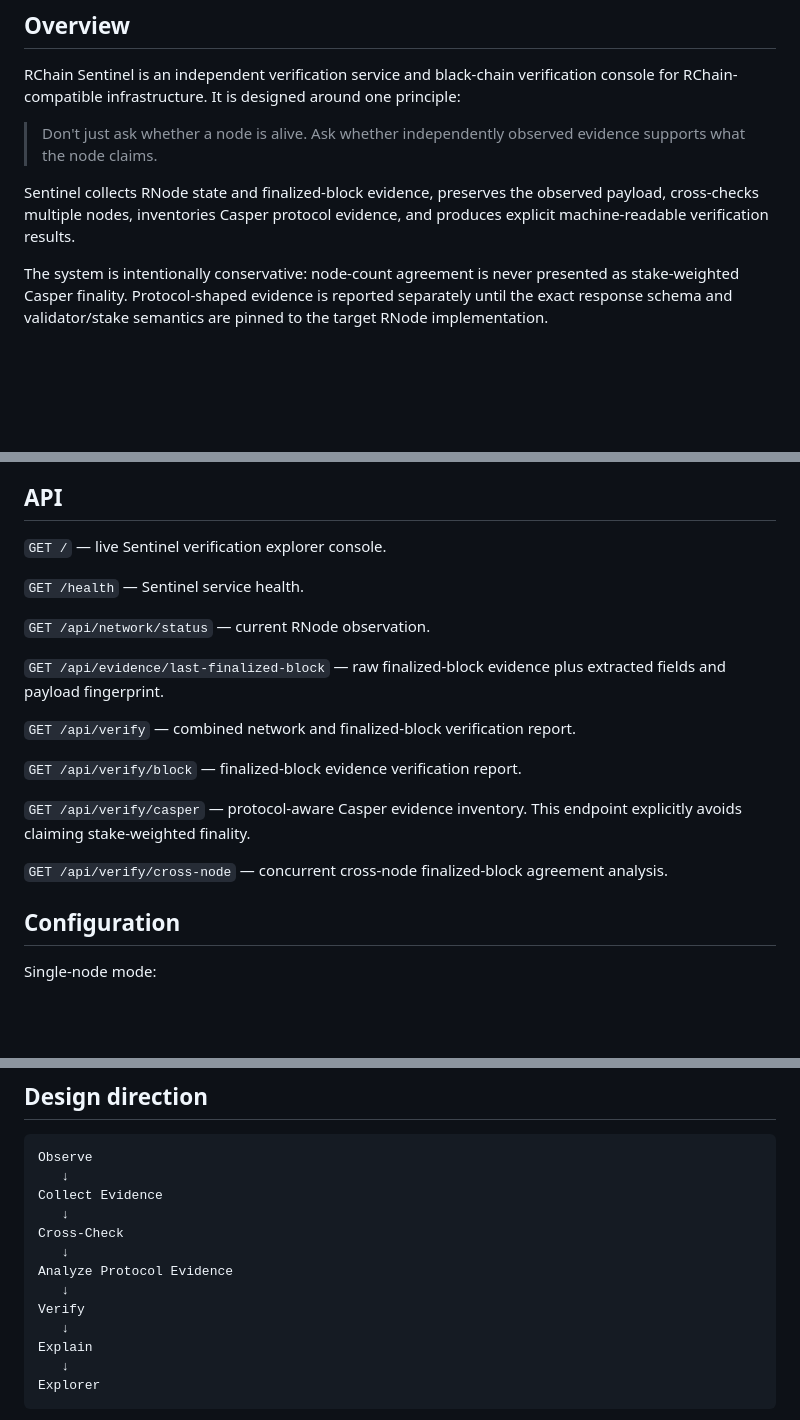
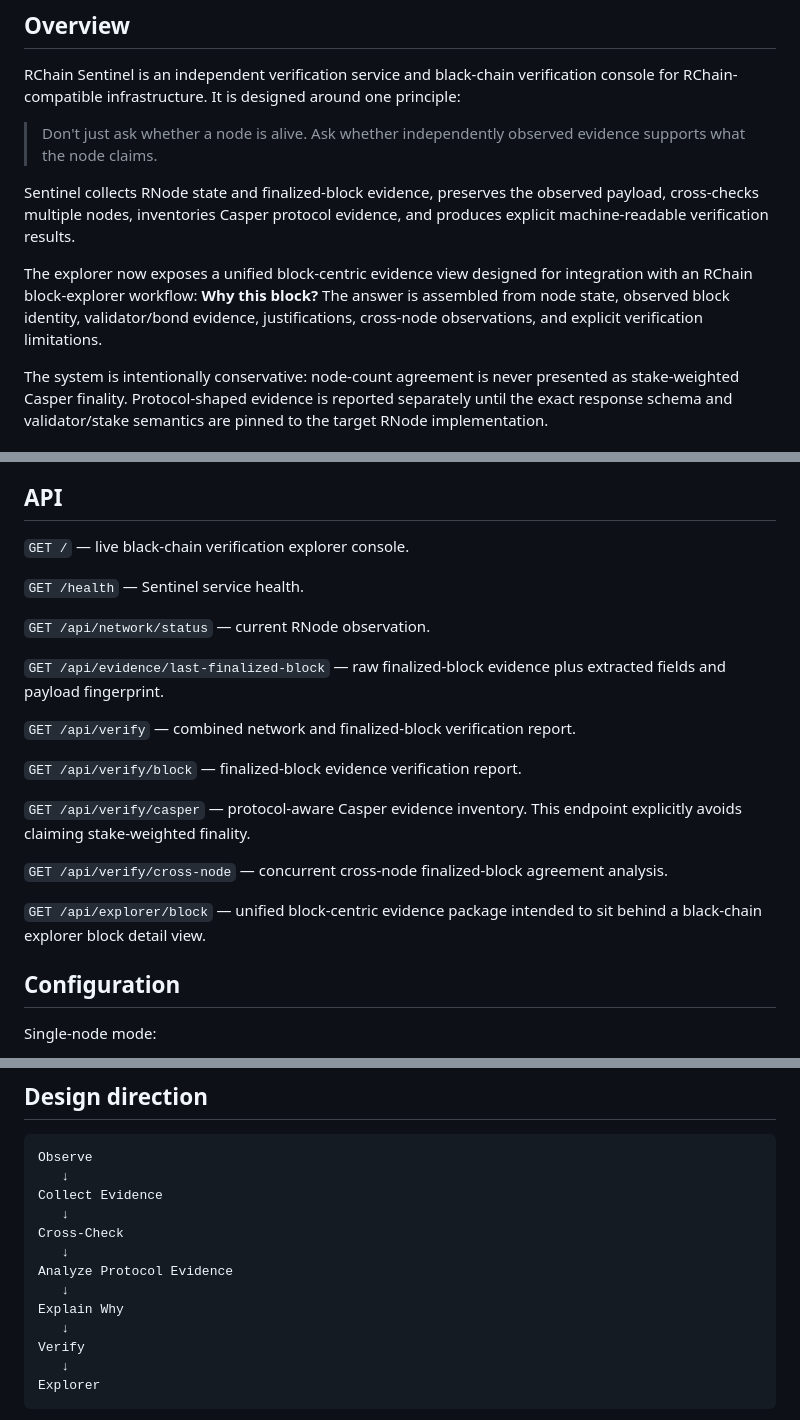
Before and after one commit to aixaria0/rchain-sentinel, a Markdown page: README.md, 3 parts joined by grey strips. GitHub-like rendering; blank space fills up the shorter version.

````diff
--- a/README.md
+++ b/README.md
@@ -20,6 +20,8 @@ RChain Sentinel is an independent verification service and black-chain verificat
 > Don't just ask whether a node is alive. Ask whether independently observed evidence supports what the node claims.
 
 Sentinel collects RNode state and finalized-block evidence, preserves the observed payload, cross-checks multiple nodes, inventories Casper protocol evidence, and produces explicit machine-readable verification results.
+
+The explorer now exposes a unified block-centric evidence view designed for integration with an RChain block-explorer workflow: **Why this block?** The answer is assembled from node state, observed block identity, validator/bond evidence, justifications, cross-node observations, and explicit verification limitations.
 
 The system is intentionally conservative: node-count agreement is never presented as stake-weighted Casper finality. Protocol-shaped evidence is reported separately until the exact response schema and validator/stake semantics are pinned to the target RNode implementation.
 
@@ -70,7 +77,7 @@ Important: the payload SHA-256 is an integrity fingerprint of the observed JSON.
 
 ## API
 
-`GET /` — live Sentinel verification explorer console.
+`GET /` — live black-chain verification explorer console.
 
 `GET /health` — Sentinel service health.
 
@@ -85,6 +92,8 @@ Important: the payload SHA-256 is an integrity fingerprint of the observed JSON.
 `GET /api/verify/casper` — protocol-aware Casper evidence inventory. This endpoint explicitly avoids claiming stake-weighted finality.
 
 `GET /api/verify/cross-node` — concurrent cross-node finalized-block agreement analysis.
+
+`GET /api/explorer/block` — unified block-centric evidence package intended to sit behind a black-chain explorer block detail view.
 
 ## Configuration
 
@@ -169,9 +195,9 @@ Cross-Check
    ↓
 Analyze Protocol Evidence
    ↓
+Explain Why
+   ↓
 Verify
-   ↓
-Explain
    ↓
 Explorer
 ```
````
Also changed, not shown: other parts of README.md (+28 -4 lines).
